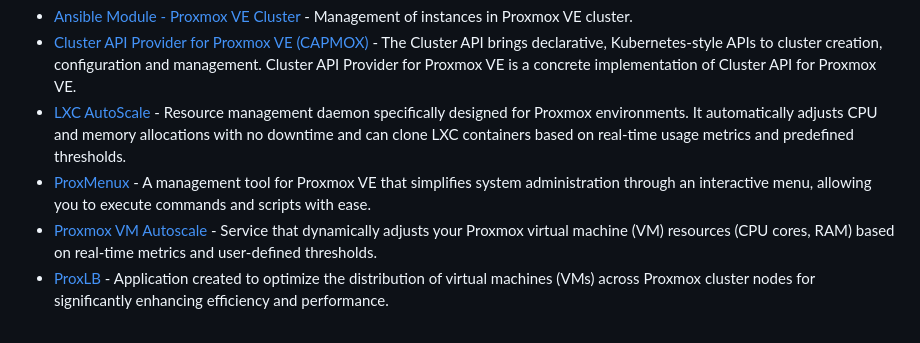
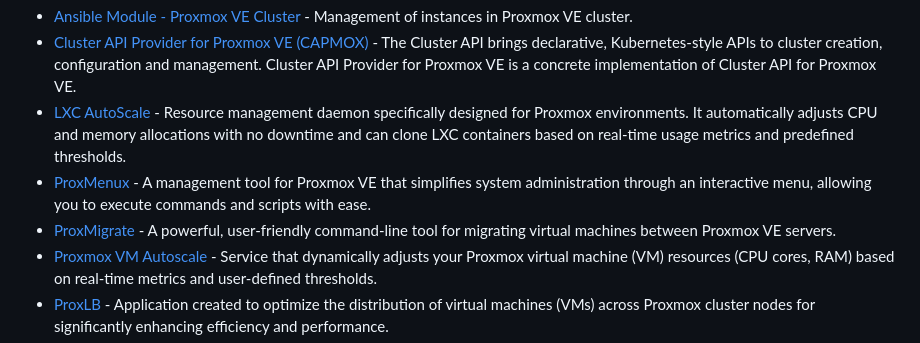
Before and after one commit to alexgoesgit/awesome-proxmox-ve-virtualization, a Markdown page: README.md, the part around the change. Rendered like a GitHub page.

Commit message:
Add ProxMigrate

```diff
--- a/README.md
+++ b/README.md
@@ -100,6 +100,7 @@
 - [Cluster API Provider for Proxmox VE (CAPMOX)](https://github.com/ionos-cloud/cluster-api-provider-proxmox) - The Cluster API brings declarative, Kubernetes-style APIs to cluster creation, configuration and management. Cluster API Provider for Proxmox VE is a concrete implementation of Cluster API for Proxmox VE.
 - [LXC AutoScale](https://github.com/fabriziosalmi/proxmox-lxc-autoscale) - Resource management daemon specifically designed for Proxmox environments. It automatically adjusts CPU and memory allocations with no downtime and can clone LXC containers based on real-time usage metrics and predefined thresholds.
 - [ProxMenux](https://github.com/MacRimi/ProxMenux) - A management tool for Proxmox VE that simplifies system administration through an interactive menu, allowing you to execute commands and scripts with ease.
+- [ProxMigrate](https://github.com/AthenaNetworks/ProxMigrate) - A powerful, user-friendly command-line tool for migrating virtual machines between Proxmox VE servers.
 - [Proxmox VM Autoscale](https://github.com/fabriziosalmi/proxmox-vm-autoscale) - Service that dynamically adjusts your Proxmox virtual machine (VM) resources (CPU cores, RAM) based on real-time metrics and user-defined thresholds.
 - [ProxLB](https://github.com/gyptazy/ProxLB) - Application created to optimize the distribution of virtual machines (VMs) across Proxmox cluster nodes for significantly enhancing efficiency and performance.
 - [Proxmox-Enhanced-Configuration-Utility (PECU)](https://github.com/Danilop95/Proxmox-Enhanced-Configuration-Utility) - Comprehensive and versatile Bash script designed to simplify and optimize the configuration and management of Proxmox Virtual Environment (VE) systems
```
